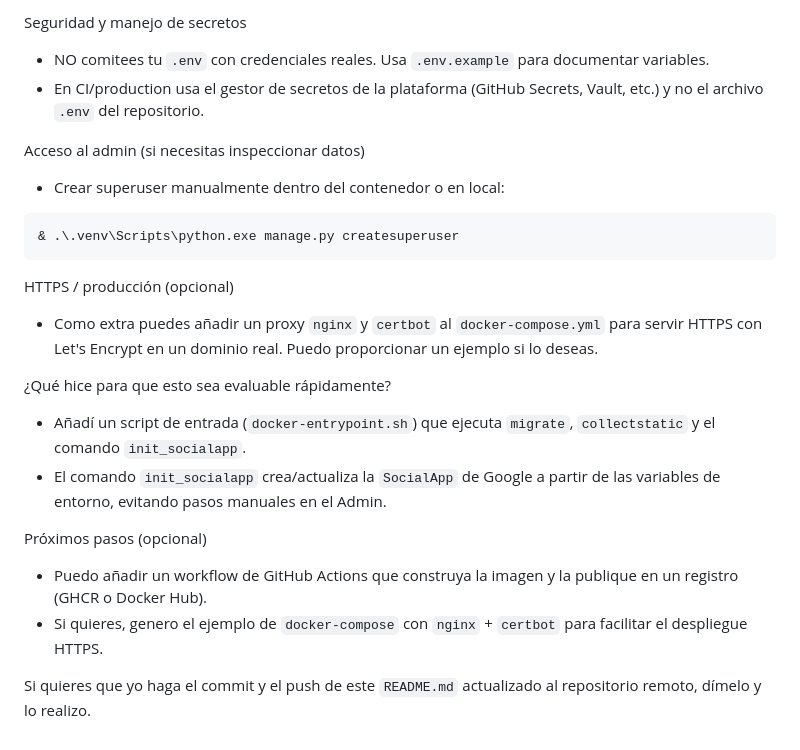
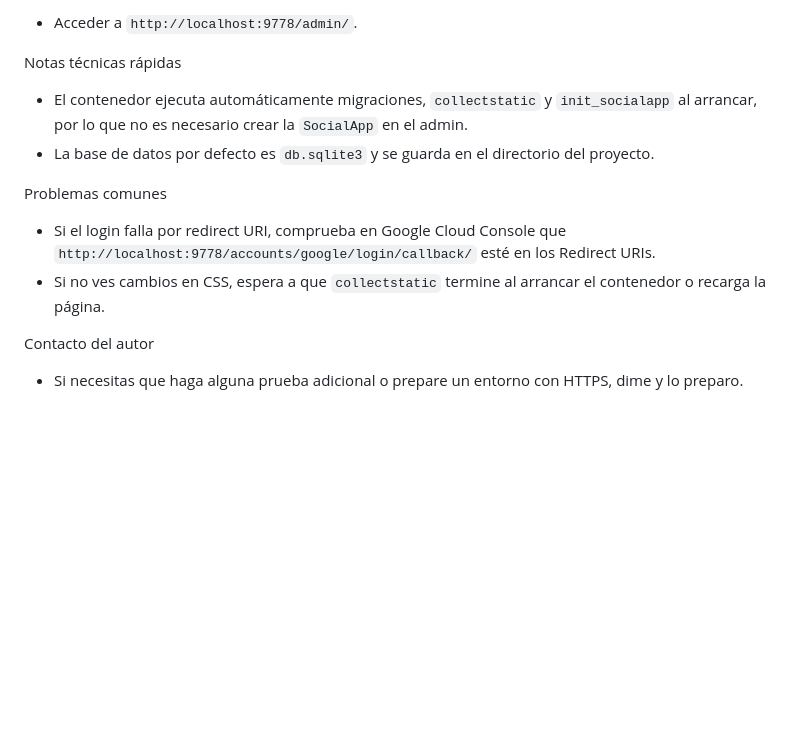
Before and after one commit to Rodxila/SSO-Google, a Markdown page: README.md, the part around the change printed below. GitHub-like rendering; blank space fills up the shorter version.

````diff
--- a/README.md
+++ b/README.md
@@ -162,25 +136,14 @@ cp .env.example .env # editar valores
 ```
 
-Seguridad y manejo de secretos
-- NO comitees tu `.env` con credenciales reales. Usa `.env.example` para documentar variables.
-- En CI/production usa el gestor de secretos de la plataforma (GitHub Secrets, Vault, etc.) y no el archivo `.env` del repositorio.
+- Acceder a `http://localhost:9778/admin/`.
 
-Acceso al admin (si necesitas inspeccionar datos)
-- Crear superuser manualmente dentro del contenedor o en local:
+Notas técnicas rápidas
+- El contenedor ejecuta automáticamente migraciones, `collectstatic` y `init_socialapp` al arrancar, por lo que no es necesario crear la `SocialApp` en el admin.
+- La base de datos por defecto es `db.sqlite3` y se guarda en el directorio del proyecto.
 
-```powershell
-& .\.venv\Scripts\python.exe manage.py createsuperuser
-```
+Problemas comunes
+- Si el login falla por redirect URI, comprueba en Google Cloud Console que `http://localhost:9778/accounts/google/login/callback/` esté en los Redirect URIs.
+- Si no ves cambios en CSS, espera a que `collectstatic` termine al arrancar el contenedor o recarga la página.
 
-HTTPS / producción (opcional)
-- Como extra puedes añadir un proxy `nginx` y `certbot` al `docker-compose.yml` para servir HTTPS con Let's Encrypt en un dominio real. Puedo proporcionar un ejemplo si lo deseas.
-
-¿Qué hice para que esto sea evaluable rápidamente?
-- Añadí un script de entrada (`docker-entrypoint.sh`) que ejecuta `migrate`, `collectstatic` y el comando `init_socialapp`.
-- El comando `init_socialapp` crea/actualiza la `SocialApp` de Google a partir de las variables de entorno, evitando pasos manuales en el Admin.
-
-Próximos pasos (opcional)
-- Puedo añadir un workflow de GitHub Actions que construya la imagen y la publique en un registro (GHCR o Docker Hub).
-- Si quieres, genero el ejemplo de `docker-compose` con `nginx` + `certbot` para facilitar el despliegue HTTPS.
-
-Si quieres que yo haga el commit y el push de este `README.md` actualizado al repositorio remoto, dímelo y lo realizo.
+Contacto del autor
+- Si necesitas que haga alguna prueba adicional o prepare un entorno con HTTPS, dime y lo preparo.
````
Also changed, not shown: other parts of README.md (+18 -44 lines).
